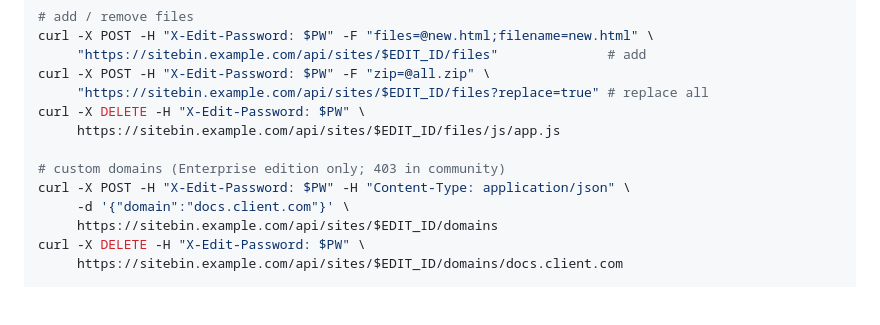
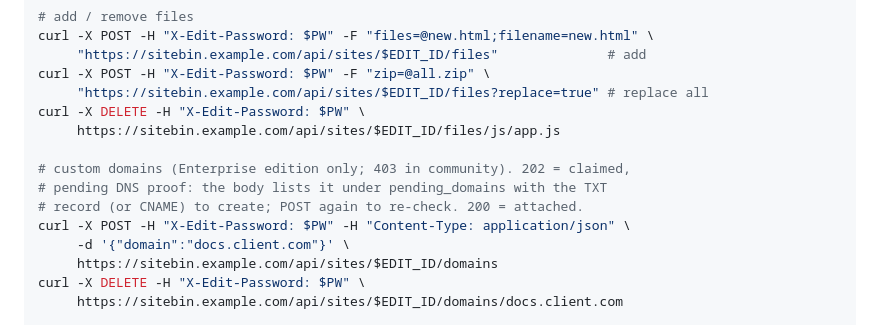
Before and after one commit to ittrail/sitebin.io, a Markdown page: README.md, the part around the change. GitHub-like rendering; blank space fills up the shorter version.

Commit message:
docs: the custom-domain verification design, and the API example says what a 202 means
Co-Authored-By: Claude Fable 5.1 <noreply@anthropic.com>
Claude-Session: https://claude.ai/code/session_01CwJ2nz2QpftczpKEECWyVY

```diff
--- a/README.md
+++ b/README.md
@@ -211,7 +211,9 @@ curl -X POST -H "X-Edit-Password: $PW" -F "zip=@all.zip" \
 curl -X DELETE -H "X-Edit-Password: $PW" \
      https://sitebin.example.com/api/sites/$EDIT_ID/files/js/app.js
 
-# custom domains (Enterprise edition only; 403 in community)
+# custom domains (Enterprise edition only; 403 in community). 202 = claimed,
+# pending DNS proof: the body lists it under pending_domains with the TXT
+# record (or CNAME) to create; POST again to re-check. 200 = attached.
 curl -X POST -H "X-Edit-Password: $PW" -H "Content-Type: application/json" \
      -d '{"domain":"docs.client.com"}' \
      https://sitebin.example.com/api/sites/$EDIT_ID/domains
```
Also changed, not shown: 1 other file.
